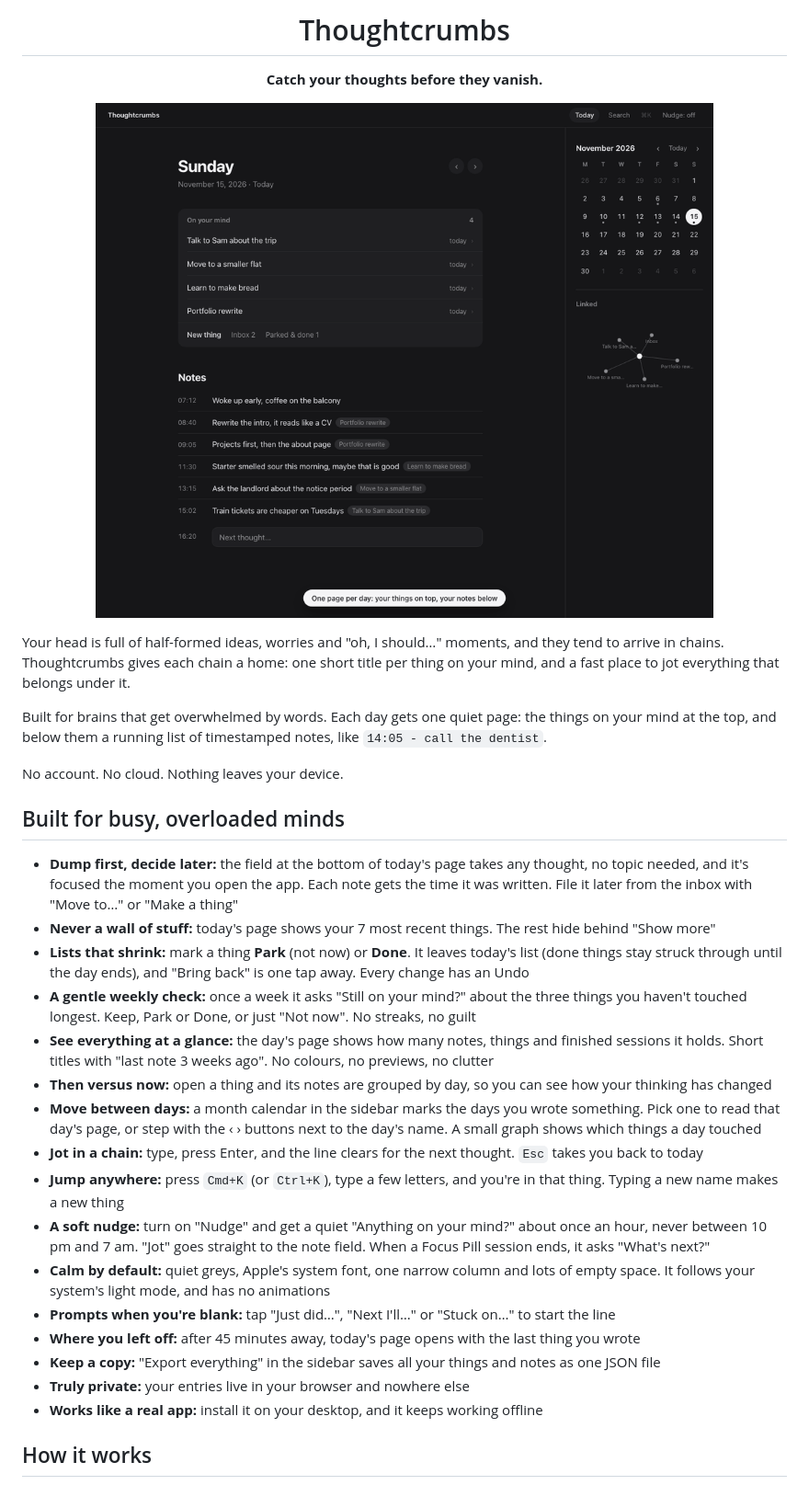
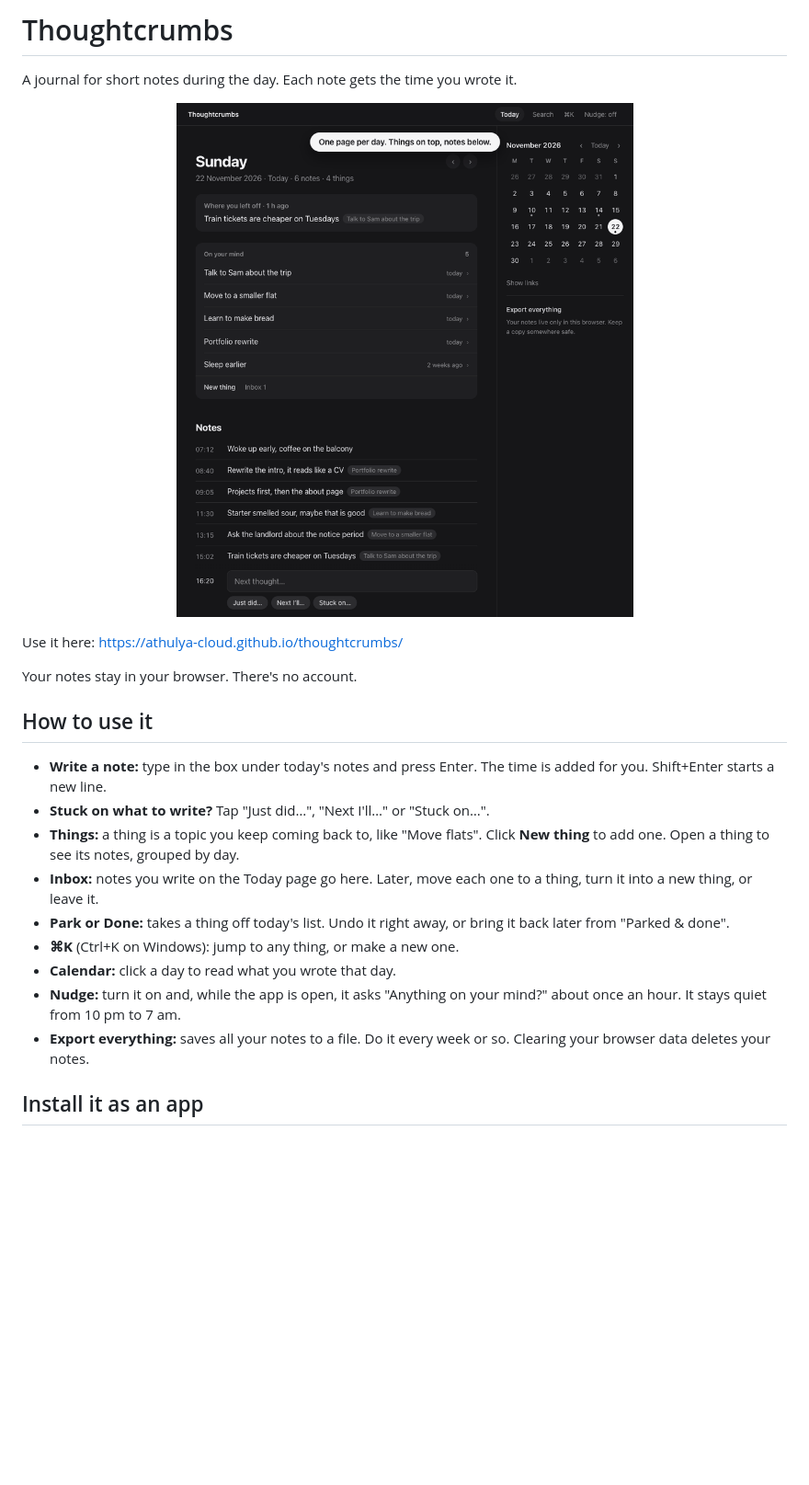
Before and after one commit to Athulya-cloud/thoughtcrumbs, a Markdown page: README.md, the part around one of its changes. Shown at 92% size. GitHub-like rendering; pictures changed too: assets/demo.gif; blank space fills up the shorter version.

Commit message:
Shorter, plainer README and a new demo GIF with current features

```diff
--- a/README.md
+++ b/README.md
@@ -1,32 +1,24 @@
-<h1 align="center">Thoughtcrumbs</h1>
-<p align="center"><b>Catch your thoughts before they vanish.</b></p>
+# Thoughtcrumbs
 
-<p align="center"><img src="assets/demo.gif" alt="Thoughtcrumbs in use" width="720"></p>
+A journal for short notes during the day. Each note gets the time you wrote it.
 
-Your head is full of half-formed ideas, worries and "oh, I should…" moments, and they tend to arrive in chains. Thoughtcrumbs gives each chain a home: one short title per thing on your mind, and a fast place to jot everything that belongs under it.
+<p align="center"><img src="assets/demo.gif" alt="Thoughtcrumbs in use" width="640"></p>
 
-Built for brains that get overwhelmed by words. Each day gets one quiet page: the things on your mind at the top, and below them a running list of timestamped notes, like `14:05 - call the dentist`.
+Use it here: https://athulya-cloud.github.io/thoughtcrumbs/
 
-No account. No cloud. Nothing leaves your device.
+Your notes stay in your browser. There's no account.
 
-## Built for busy, overloaded minds
+## How to use it
 
-- **Dump first, decide later:** the field at the bottom of today's page takes any thought, no topic needed, and it's focused the moment you open the app. Each note gets the time it was written. File it later from the inbox with "Move to…" or "Make a thing"
-- **Never a wall of stuff:** today's page shows your 7 most recent things. The rest hide behind "Show more"
-- **Lists that shrink:** mark a thing **Park** (not now) or **Done**. It leaves today's list (done things stay struck through until the day ends), and "Bring back" is one tap away. Every change has an Undo
-- **A gentle weekly check:** once a week it asks "Still on your mind?" about the three things you haven't touched longest. Keep, Park or Done, or just "Not now". No streaks, no guilt
-- **See everything at a glance:** the day's page shows how many notes, things and finished sessions it holds. Short titles with "last note 3 weeks ago". No colours, no previews, no clutter
-- **Then versus now:** open a thing and its notes are grouped by day, so you can see how your thinking has changed
-- **Move between days:** a month calendar in the sidebar marks the days you wrote something. Pick one to read that day's page, or step with the ‹ › buttons next to the day's name. A small graph shows which things a day touched
-- **Jot in a chain:** type, press Enter, and the line clears for the next thought. `Esc` takes you back to today
-- **Jump anywhere:** press `Cmd+K` (or `Ctrl+K`), type a few letters, and you're in that thing. Typing a new name makes a new thing
-- **A soft nudge:** turn on "Nudge" and get a quiet "Anything on your mind?" about once an hour, never between 10 pm and 7 am. "Jot" goes straight to the note field. When a Focus Pill session ends, it asks "What's next?"
-- **Calm by default:** quiet greys, Apple's system font, one narrow column and lots of empty space. It follows your system's light mode, and has no animations
-- **Prompts when you're blank:** tap "Just did…", "Next I'll…" or "Stuck on…" to start the line
-- **Where you left off:** after 45 minutes away, today's page opens with the last thing you wrote
-- **Keep a copy:** "Export everything" in the sidebar saves all your things and notes as one JSON file
-- **Truly private:** your entries live in your browser and nowhere else
-- **Works like a real app:** install it on your desktop, and it keeps working offline
+- **Write a note:** type in the box under today's notes and press Enter. The time is added for you. Shift+Enter starts a new line.
+- **Stuck on what to write?** Tap "Just did…", "Next I'll…" or "Stuck on…".
+- **Things:** a thing is a topic you keep coming back to, like "Move flats". Click **New thing** to add one. Open a thing to see its notes, grouped by day.
+- **Inbox:** notes you write on the Today page go here. Later, move each one to a thing, turn it into a new thing, or leave it.
+- **Park or Done:** takes a thing off today's list. Undo it right away, or bring it back later from "Parked & done".
+- **⌘K** (Ctrl+K on Windows): jump to any thing, or make a new one.
+- **Calendar:** click a day to read what you wrote that day.
+- **Nudge:** turn it on and, while the app is open, it asks "Anything on your mind?" about once an hour. It stays quiet from 10 pm to 7 am.
+- **Export everything:** saves all your notes to a file. Do it every week or so. Clearing your browser data deletes your notes.
 
-## How it works
+## Install it as an app
 
```
Also changed, not shown: other parts of README.md (+29 -40 lines).
